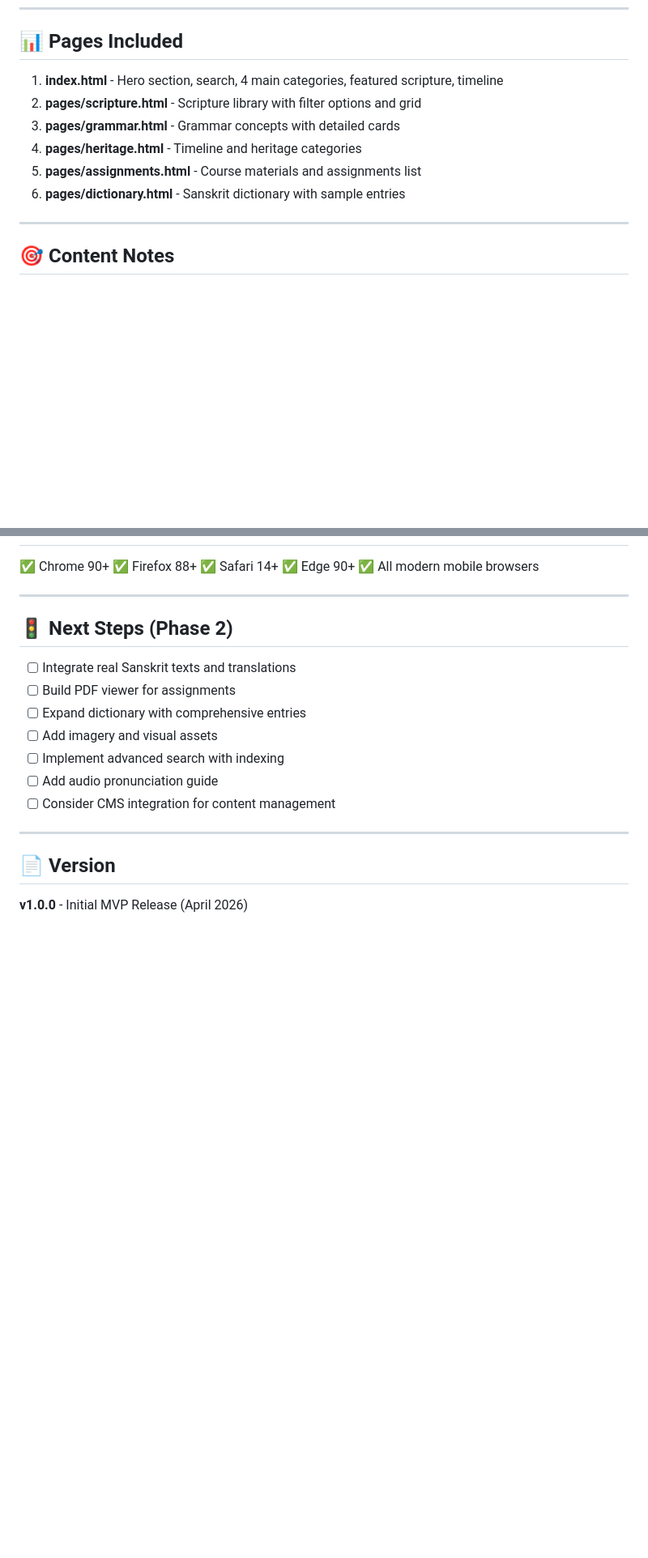
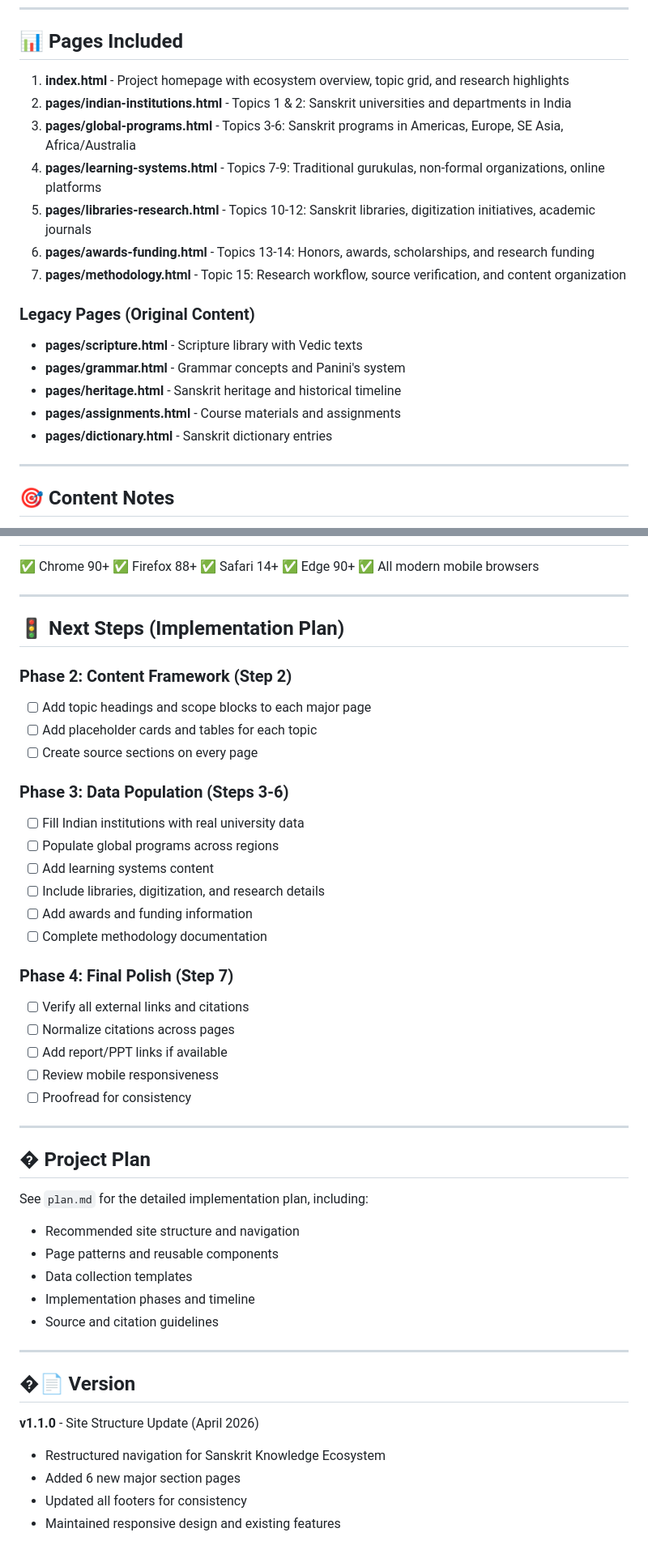
Before and after one commit to mainpratyushhoon/SanskritNHeritage, a Markdown page: README.md, 2 parts joined by grey strips. Shown at 81% size. Drawn GitHub-style; blank space fills up the shorter version.

```diff
--- a/README.md
+++ b/README.md
@@ -132,12 +138,20 @@ Fully responsive with:
 
 ## 📊 Pages Included
 
-1. **index.html** - Hero section, search, 4 main categories, featured scripture, timeline
-2. **pages/scripture.html** - Scripture library with filter options and grid
-3. **pages/grammar.html** - Grammar concepts with detailed cards
-4. **pages/heritage.html** - Timeline and heritage categories
-5. **pages/assignments.html** - Course materials and assignments list
-6. **pages/dictionary.html** - Sanskrit dictionary with sample entries
+1. **index.html** - Project homepage with ecosystem overview, topic grid, and research highlights
+2. **pages/indian-institutions.html** - Topics 1 & 2: Sanskrit universities and departments in India
+3. **pages/global-programs.html** - Topics 3-6: Sanskrit programs in Americas, Europe, SE Asia, Africa/Australia
+4. **pages/learning-systems.html** - Topics 7-9: Traditional gurukulas, non-formal organizations, online platforms
+5. **pages/libraries-research.html** - Topics 10-12: Sanskrit libraries, digitization initiatives, academic journals
+6. **pages/awards-funding.html** - Topics 13-14: Honors, awards, scholarships, and research funding
+7. **pages/methodology.html** - Topic 15: Research workflow, source verification, and content organization
+
+### Legacy Pages (Original Content)
+- **pages/scripture.html** - Scripture library with Vedic texts
+- **pages/grammar.html** - Grammar concepts and Panini's system
+- **pages/heritage.html** - Sanskrit heritage and historical timeline
+- **pages/assignments.html** - Course materials and assignments
+- **pages/dictionary.html** - Sanskrit dictionary entries
 
 ---
 
@@ -174,18 +188,45 @@ Fully responsive with:
 
 ---
 
-## 🚦 Next Steps (Phase 2)
+## 🚦 Next Steps (Implementation Plan)
 
-- [ ] Integrate real Sanskrit texts and translations
-- [ ] Build PDF viewer for assignments
-- [ ] Expand dictionary with comprehensive entries
-- [ ] Add imagery and visual assets
-- [ ] Implement advanced search with indexing
-- [ ] Add audio pronunciation guide
-- [ ] Consider CMS integration for content management
+### Phase 2: Content Framework (Step 2)
+- [ ] Add topic headings and scope blocks to each major page
+- [ ] Add placeholder cards and tables for each topic
+- [ ] Create source sections on every page
+
+### Phase 3: Data Population (Steps 3-6)
+- [ ] Fill Indian institutions with real university data
+- [ ] Populate global programs across regions
+- [ ] Add learning systems content
+- [ ] Include libraries, digitization, and research details
+- [ ] Add awards and funding information
+- [ ] Complete methodology documentation
+
+### Phase 4: Final Polish (Step 7)
+- [ ] Verify all external links and citations
+- [ ] Normalize citations across pages
+- [ ] Add report/PPT links if available
+- [ ] Review mobile responsiveness
+- [ ] Proofread for consistency
 
 ---
 
-## 📄 Version
+## � Project Plan
 
-**v1.0.0** - Initial MVP Release (April 2026)
+See `plan.md` for the detailed implementation plan, including:
+- Recommended site structure and navigation
+- Page patterns and reusable components
+- Data collection templates
+- Implementation phases and timeline
+- Source and citation guidelines
+
+---
+
+## �📄 Version
+
+**v1.1.0** - Site Structure Update (April 2026)
+- Restructured navigation for Sanskrit Knowledge Ecosystem
+- Added 6 new major section pages
+- Updated all footers for consistency
+- Maintained responsive design and existing features
```
Also changed, not shown: other parts of README.md (+17 -11 lines).
